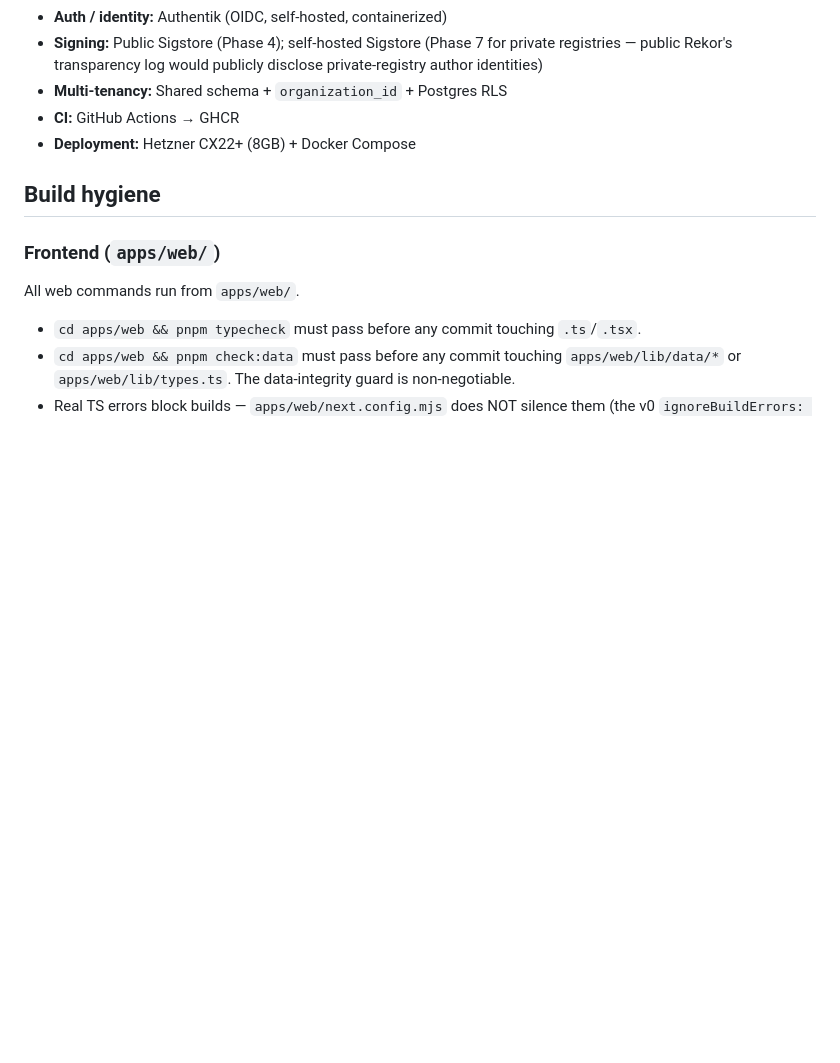
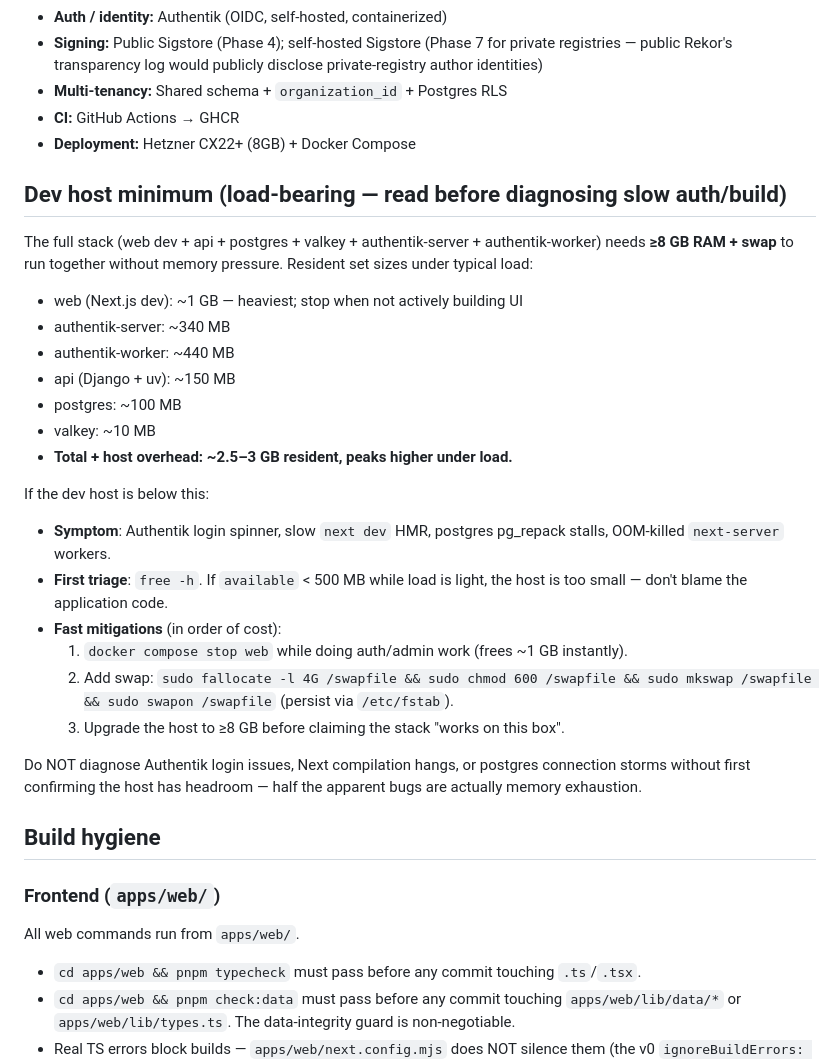
Before and after one commit to PrimitiveHub-AI/context-ci, a Markdown page: CLAUDE.md, the part around the change. Rendered like a GitHub page; blank space fills up the shorter version.

Commit message:
docs(claude): add Dev host minimum — 8 GB + swap requirement
Surfaced the night the Authentik login spinner turned out to be memory
exhaustion (3.7 GB host with 161 MB free, no swap) rather than a code
bug. The fix was `docker compose stop web` (freed ~1 GB) + adding 4 GB
swap, both of which buy time but neither replaces upgrading the host.

The new "Dev host minimum" section:
  - Lists per-container RSS so future sessions can budget memory.
  - Documents three escalating mitigations.
  - Explicitly warns: don't diagnose slow Authentik / hanging next dev
    / postgres stalls without first checking `free -h`. Half of those
    bug reports are actually memory pressure.

This goes in CLAUDE.md (not a primitive) because it's not an engineering
pattern — it's a load-bearing operational constraint that affects every
future debugging session on this specific host.

Co-Authored-By: Claude Opus 4.7 <noreply@anthropic.com>

```diff
--- a/CLAUDE.md
+++ b/CLAUDE.md
@@ -168,6 +168,39 @@ This wording is load-bearing for the paper's correctness.
 - **CI:** GitHub Actions → GHCR
 - **Deployment:** Hetzner CX22+ (8GB) + Docker Compose
 
+## Dev host minimum (load-bearing — read before diagnosing slow auth/build)
+
+The full stack (web dev + api + postgres + valkey + authentik-server +
+authentik-worker) needs **≥8 GB RAM + swap** to run together without
+memory pressure. Resident set sizes under typical load:
+
+- web (Next.js dev): ~1 GB     — heaviest; stop when not actively building UI
+- authentik-server: ~340 MB
+- authentik-worker: ~440 MB
+- api (Django + uv): ~150 MB
+- postgres: ~100 MB
+- valkey: ~10 MB
+- **Total + host overhead: ~2.5–3 GB resident, peaks higher under load.**
+
+If the dev host is below this:
+
+- **Symptom**: Authentik login spinner, slow `next dev` HMR, postgres
+  pg_repack stalls, OOM-killed `next-server` workers.
+- **First triage**: `free -h`. If `available` < 500 MB while load is
+  light, the host is too small — don't blame the application code.
+- **Fast mitigations** (in order of cost):
+  1. `docker compose stop web` while doing auth/admin work
+     (frees ~1 GB instantly).
+  2. Add swap: `sudo fallocate -l 4G /swapfile && sudo chmod 600
+     /swapfile && sudo mkswap /swapfile && sudo swapon /swapfile`
+     (persist via `/etc/fstab`).
+  3. Upgrade the host to ≥8 GB before claiming the stack "works on this
+     box".
+
+Do NOT diagnose Authentik login issues, Next compilation hangs, or
+postgres connection storms without first confirming the host has
+headroom — half the apparent bugs are actually memory exhaustion.
+
 ## Build hygiene
 
 ### Frontend (`apps/web/`)
```
